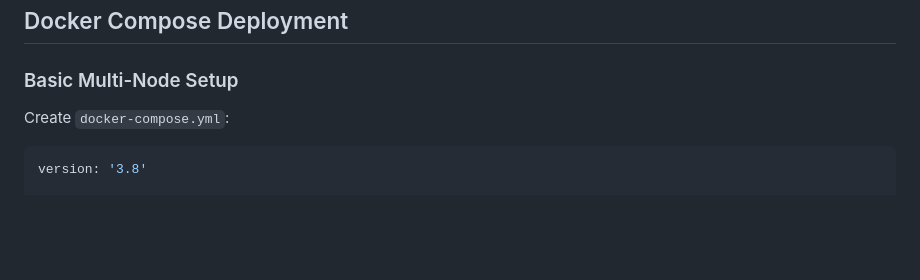
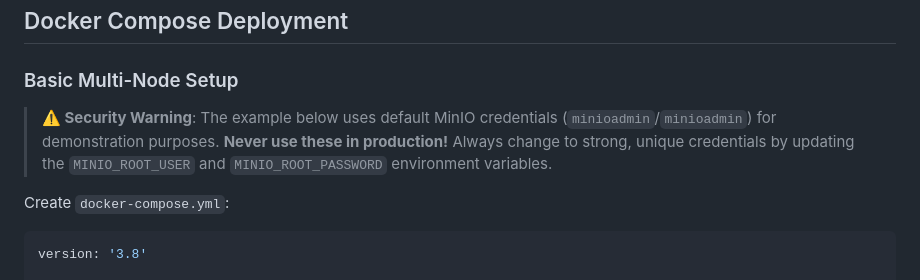
Before and after one commit to ApiaryData/apiary, a Markdown page: docs/deployment-containers.md, the part around the change. Drawn GitHub-style; blank space fills up the shorter version.

```diff
--- a/docs/deployment-containers.md
+++ b/docs/deployment-containers.md
@@ -130,6 +130,8 @@ time.sleep(3600)  # Run for 1 hour
 ## Docker Compose Deployment
 
 ### Basic Multi-Node Setup
+
+> **⚠️ Security Warning**: The example below uses default MinIO credentials (`minioadmin`/`minioadmin`) for demonstration purposes. **Never use these in production!** Always change to strong, unique credentials by updating the `MINIO_ROOT_USER` and `MINIO_ROOT_PASSWORD` environment variables.
 
 Create `docker-compose.yml`:
 
```
Also changed, not shown: docs/deployment-quickstart.md (+1 -0 lines), docs/deployment-raspberry-pi.md (+9 -4 lines).
